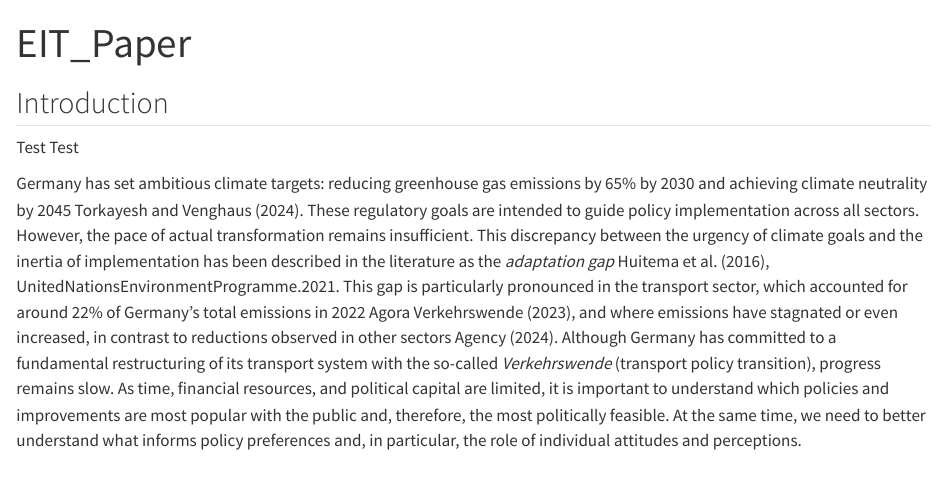
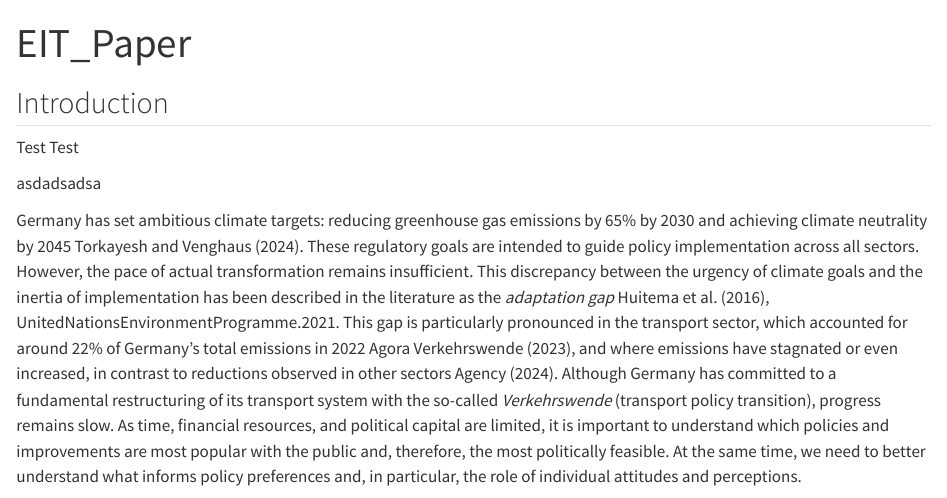
Before and after one commit to ge56caf/eitcourse, a Quarto document (eitpaper.qmd): the page in a window 1100 px wide, from its top. Rendered offline with R 4.5, knitr and Pandoc in place of Quarto, with nearby package versions.

Commit message:
Update eitpaper.qmd

```diff
--- a/eitpaper.qmd
+++ b/eitpaper.qmd
@@ -8,6 +8,8 @@ bibliography: references(1).bib
 ## Introduction
 
 Test Test
+
+asdadsadsa
 
 Germany has set ambitious climate targets: reducing greenhouse gas emissions by 65% by 2030 and achieving climate neutrality by 2045 @AliEbadiTorkayesh.2024. These regulatory goals are intended to guide policy implementation across all sectors. However, the pace of actual transformation remains insufficient. This discrepancy between the urgency of climate goals and the inertia of implementation has been described in the literature as the *adaptation gap* @Huitema.2016, UnitedNationsEnvironmentProgramme.2021. This gap is particularly pronounced in the transport sector, which accounted for around 22% of Germany’s total emissions in 2022 @AgoraVerkehrswende.2024, and where emissions have stagnated or even increased, in contrast to reductions observed in other sectors @EuropeanEnvironmentAgency.2024. Although Germany has committed to a fundamental restructuring of its transport system with the so-called *Verkehrswende* (transport policy transition), progress remains slow. As time, financial resources, and political capital are limited, it is important to understand which policies and improvements are most popular with the public and, therefore, the most politically feasible. At the same time, we need to better understand what informs policy preferences and, in particular, the role of individual attitudes and perceptions.
 
```
